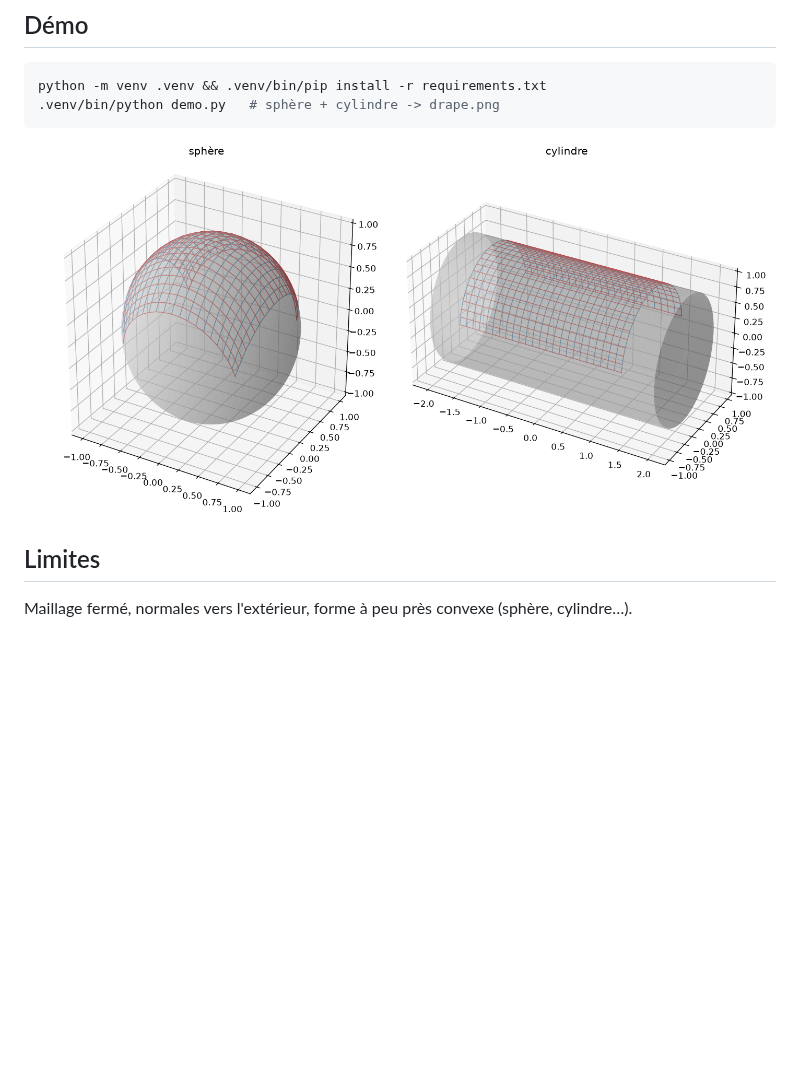
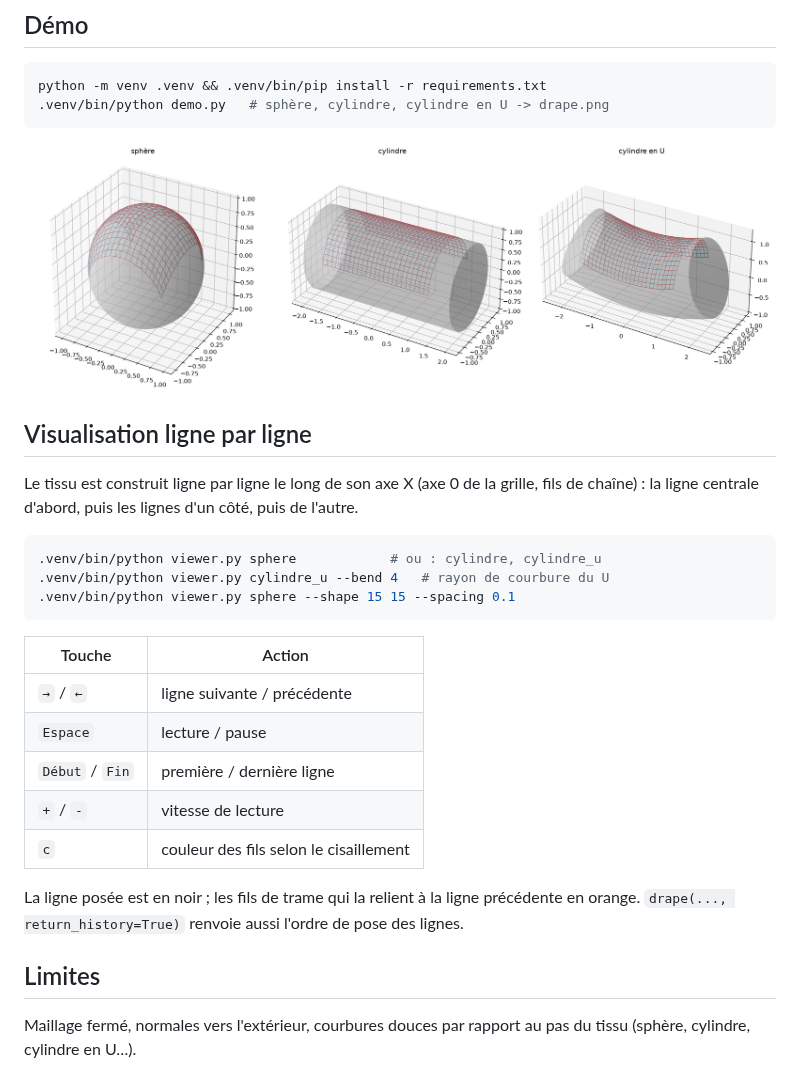
Before and after one commit to skipix/drapage, a Markdown page: README.md, the part around the change. Drawn GitHub-style; pictures changed too: drape.png; blank space fills up the shorter version.

Commit message:
add cylindre u shape

````diff
--- a/README.md
+++ b/README.md
@@ -16,11 +16,34 @@ P = drape(vertices, faces, shape=(21, 21), spacing=0.1)  # -> (21, 21, 3), NaN s
 
 ```bash
 python -m venv .venv && .venv/bin/pip install -r requirements.txt
-.venv/bin/python demo.py   # sphère + cylindre -> drape.png
+.venv/bin/python demo.py   # sphère, cylindre, cylindre en U -> drape.png
 ```
 
 ![drapé](drape.png)
 
+## Visualisation ligne par ligne
+
+Le tissu est construit ligne par ligne le long de son axe X (axe 0 de la grille,
+fils de chaîne) : la ligne centrale d'abord, puis les lignes d'un côté, puis de l'autre.
+
+```bash
+.venv/bin/python viewer.py sphere            # ou : cylindre, cylindre_u
+.venv/bin/python viewer.py cylindre_u --bend 4   # rayon de courbure du U
+.venv/bin/python viewer.py sphere --shape 15 15 --spacing 0.1
+```
+
+| Touche | Action |
+|---|---|
+| `→` / `←` | ligne suivante / précédente |
+| `Espace` | lecture / pause |
+| `Début` / `Fin` | première / dernière ligne |
+| `+` / `-` | vitesse de lecture |
+| `c` | couleur des fils selon le cisaillement |
+
+La ligne posée est en noir ; les fils de trame qui la relient à la ligne précédente en orange.
+`drape(..., return_history=True)` renvoie aussi l'ordre de pose des lignes.
+
 ## Limites
 
-Maillage fermé, normales vers l'extérieur, forme à peu près convexe (sphère, cylindre…).
+Maillage fermé, normales vers l'extérieur, courbures douces par rapport au pas du tissu
+(sphère, cylindre, cylindre en U…).
````
Also changed, not shown: 4 other files.
